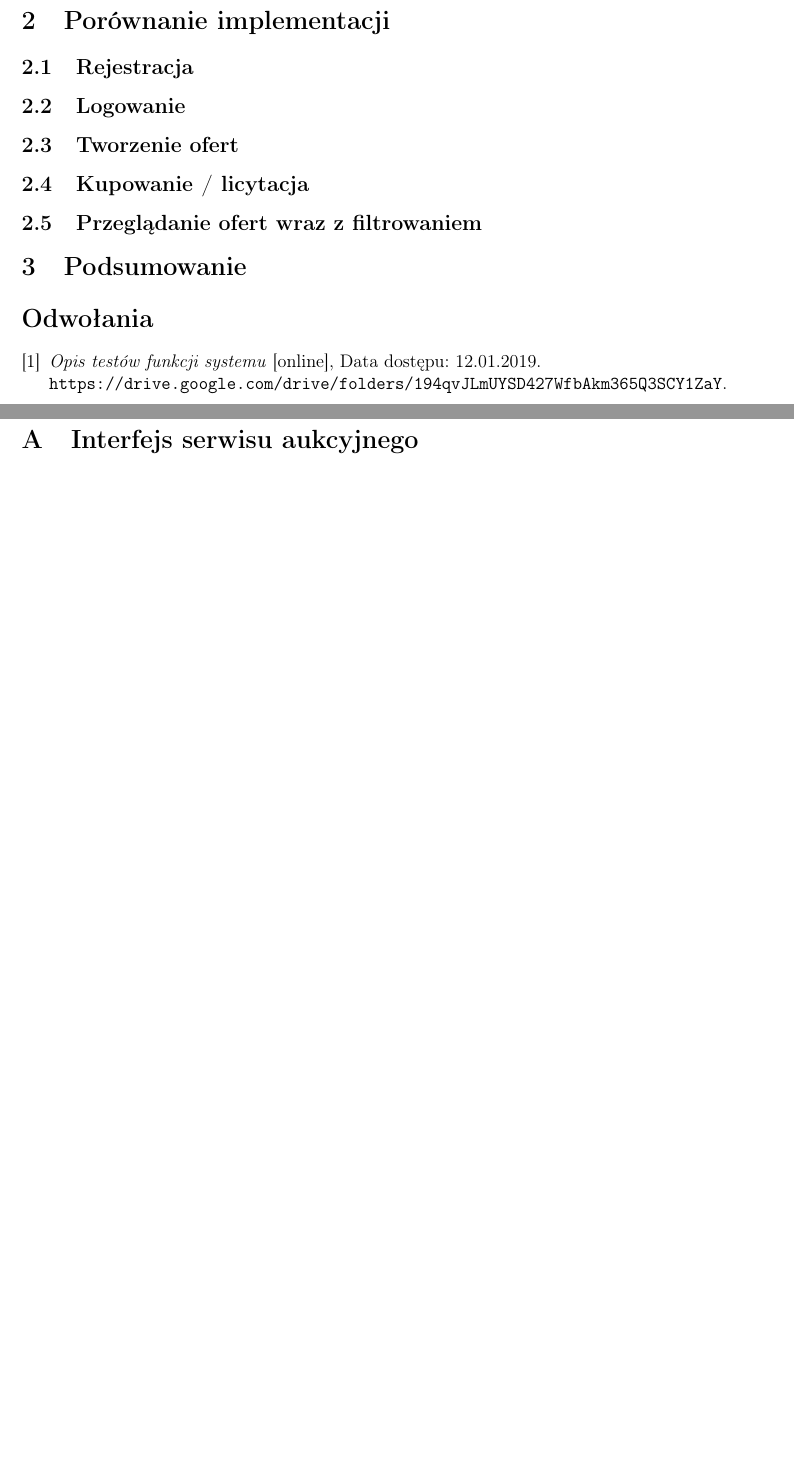
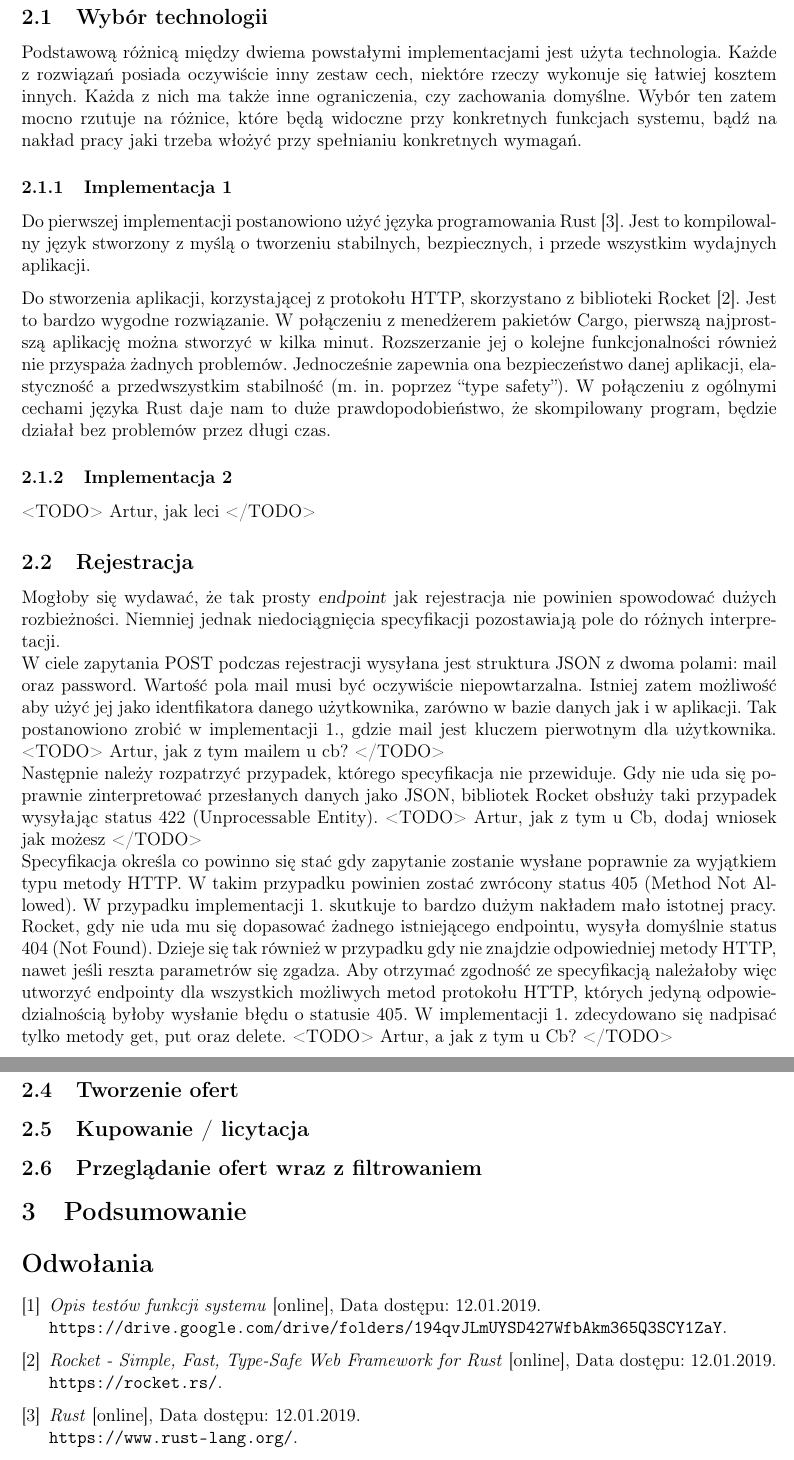
Before and after one commit to sbag13/FTC, a LaTeX document (dokumentacja/doc.tex): two parts of pages 3 and 4 of 5 before the commit and two parts of pages 3 and 4 of 6 after it, joined at a grey line, cut at the place of the change, the shorter picture padded with empty space. Compiled offline with pdfLaTeX.

Commit message:
add technology section, done registration for impl 1

```diff
--- a/dokumentacja/doc.tex
+++ b/dokumentacja/doc.tex
@@ -102,7 +102,27 @@ Dokładne wymagania dla konkretnych funkcji serwizu zostaną opisane w dalszej c
 
 \section{Porównanie implementacji}
 
+\subsection{Wybór technologii}
+
+Podstawową różnicą między dwiema powstałymi implementacjami jest użyta technologia. Każde z rozwiązań posiada oczywiście inny zestaw cech, niektóre rzeczy wykonuje się łatwiej kosztem innych. Każda z nich ma także inne ograniczenia, czy zachowania domyślne. Wybór ten zatem mocno rzutuje na różnice, które będą widoczne przy konkretnych funkcjach systemu, bądź na nakład pracy jaki trzeba włożyć przy spełnianiu konkretnych wymagań.
+
+\subsubsection{Implementacja 1}
+
+Do pierwszej implementacji postanowiono użyć języka programowania Rust \cite{rust}. Jest to kompilowalny język stworzony z myślą o tworzeniu stabilnych, bezpiecznych, i przede wszystkim wydajnych aplikacji.
+
+Do stworzenia aplikacji, korzystającej z protokołu HTTP, skorzystano z biblioteki Rocket \cite{rocket}. Jest to bardzo wygodne rozwiązanie. W połączeniu z menedżerem pakietów Cargo, pierwszą najprostszą aplikację można stworzyć w kilka minut. Rozszerzanie jej o kolejne funkcjonalności również nie przyspaża żadnych problemów. Jednocześnie zapewnia ona bezpieczeństwo danej aplikacji, elastyczność a przedwszystkim stabilność (m. in. poprzez ``type safety''). W połączeniu z ogólnymi cechami języka Rust daje nam to duże prawdopodobieństwo, że skompilowany program, będzie działał bez problemów przez długi czas.
+
+\subsubsection{Implementacja 2}
+
+<TODO> Artur, jak leci </TODO>
+
 \subsection{Rejestracja}
+
+Mogłoby się wydawać, że tak prosty \textsl{endpoint} jak rejestracja nie powinien spowodować dużych rozbieżności. Niemniej jednak niedociągnięcia specyfikacji pozostawiają pole do różnych interpretacji.\\
+W ciele zapytania POST podczas rejestracji wysyłana jest struktura JSON z dwoma polami: mail oraz password. Wartość pola mail musi być oczywiście niepowtarzalna. Istniej zatem możliwość aby użyć jej jako identfikatora danego użytkownika, zarówno w bazie danych jak i w aplikacji. Tak postanowiono zrobić w implementacji 1., gdzie mail jest kluczem pierwotnym dla użytkownika. <TODO> Artur, jak z tym mailem u cb? </TODO> \\
+Następnie należy rozpatrzyć przypadek, którego specyfikacja nie przewiduje. Gdy nie uda się poprawnie zinterpretować przesłanych danych jako JSON, bibliotek Rocket obsłuży taki przypadek wysyłając status 422 (Unprocessable Entity). <TODO> Artur, jak z tym u Cb, dodaj wniosek jak możesz </TODO> \\
+Specyfikacja określa co powinno się stać gdy zapytanie zostanie wysłane poprawnie za wyjątkiem typu metody HTTP. W takim przypadku powinien zostać zwrócony status 405 (Method Not Allowed). W przypadku implementacji 1. skutkuje to bardzo dużym nakładem mało istotnej pracy. Rocket, gdy nie uda mu się dopasować żadnego istniejącego endpointu, wysyła domyślnie status 404 (Not Found). Dzieje się tak również w przypadku gdy nie znajdzie odpowiedniej metody HTTP, nawet jeśli reszta parametrów się zgadza. Aby otrzymać zgodność ze specyfikacją należałoby więc utworzyć endpointy dla wszystkich możliwych metod protokołu HTTP, których jedyną odpowiedzialnością byłoby wysłanie błędu o statusie 405. W implementacji 1. zdecydowano się nadpisać tylko metody get, put oraz delete. <TODO> Artur, a jak z tym u Cb? </TODO>
+
 \subsection{Logowanie}
 \subsection{Tworzenie ofert}
 \subsection{Kupowanie / licytacja}
@@ -115,6 +135,14 @@ Dokładne wymagania dla konkretnych funkcji serwizu zostaną opisane w dalszej c
 \bibitem{tests}
 \textit{Opis testów funkcji systemu} [online], Data dostępu: 12.01.2019.
 \newline\url{https://drive.google.com/drive/folders/194qvJLmUYSD427WfbAkm365Q3SCY1ZaY}.
+
+\bibitem{rocket}
+\textit{Rocket - Simple, Fast, Type-Safe Web Framework for Rust} [online], Data dostępu: 12.01.2019.
+\newline\url{https://rocket.rs/}.
+
+\bibitem{rust}
+\textit{Rust} [online], Data dostępu: 12.01.2019.
+\newline\url{https://www.rust-lang.org/}.
 
 \end{thebibliography}
 
```
Also changed, not shown: dokumentacja/doc.pdf, dokumentacja/doc.tex (2 more changed lines), 6 other files.
